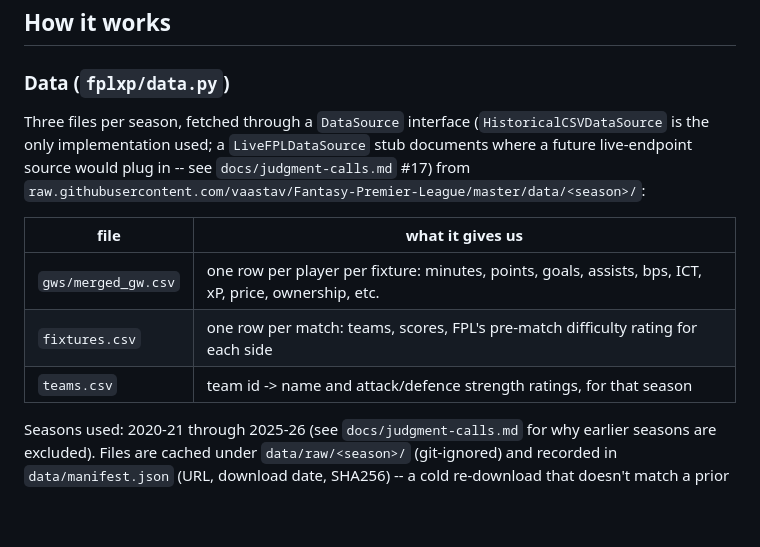
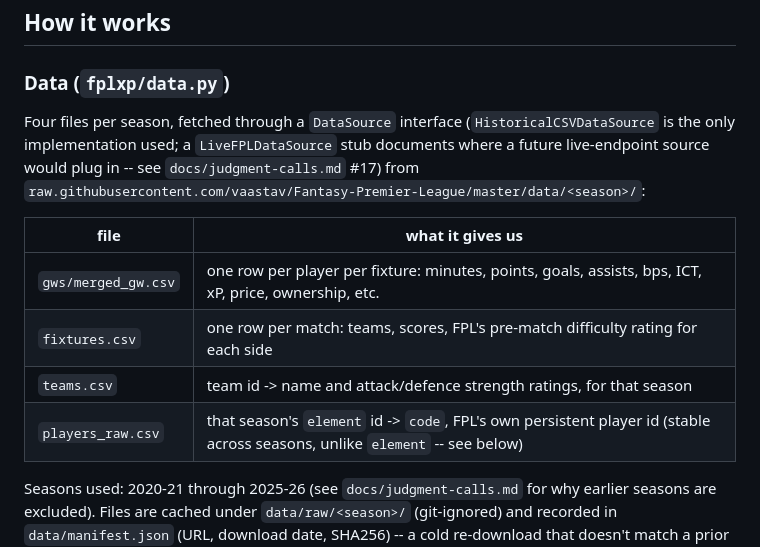
Before and after one commit to McKechnieLabs/fpl-xp, a Markdown page: README.md, the part around one of its changes. GitHub-like rendering; blank space fills up the shorter version.

```diff
--- a/README.md
+++ b/README.md
@@ -76,7 +90,7 @@ exactly what was pulled from where and when), then re-uses that cache.
 
 ### Data (`fplxp/data.py`)
 
-Three files per season, fetched through a `DataSource` interface
+Four files per season, fetched through a `DataSource` interface
 (`HistoricalCSVDataSource` is the only implementation used; a
 `LiveFPLDataSource` stub documents where a future live-endpoint source
 would plug in -- see `docs/judgment-calls.md` #17) from
@@ -87,6 +101,7 @@ would plug in -- see `docs/judgment-calls.md` #17) from
 | `gws/merged_gw.csv` | one row per player per fixture: minutes, points, goals, assists, bps, ICT, xP, price, ownership, etc. |
 | `fixtures.csv` | one row per match: teams, scores, FPL's pre-match difficulty rating for each side |
 | `teams.csv` | team id -> name and attack/defence strength ratings, for that season |
+| `players_raw.csv` | that season's `element` id -> `code`, FPL's own persistent player id (stable across seasons, unlike `element` -- see below) |
 
 Seasons used: 2020-21 through 2025-26 (see `docs/judgment-calls.md` for
 why earlier seasons are excluded). Files are cached under
```
Also changed, not shown: other parts of README.md (+55 -28 lines), CHANGELOG.md (+57 -12 lines), CLAUDE.md (+14 -6 lines).
